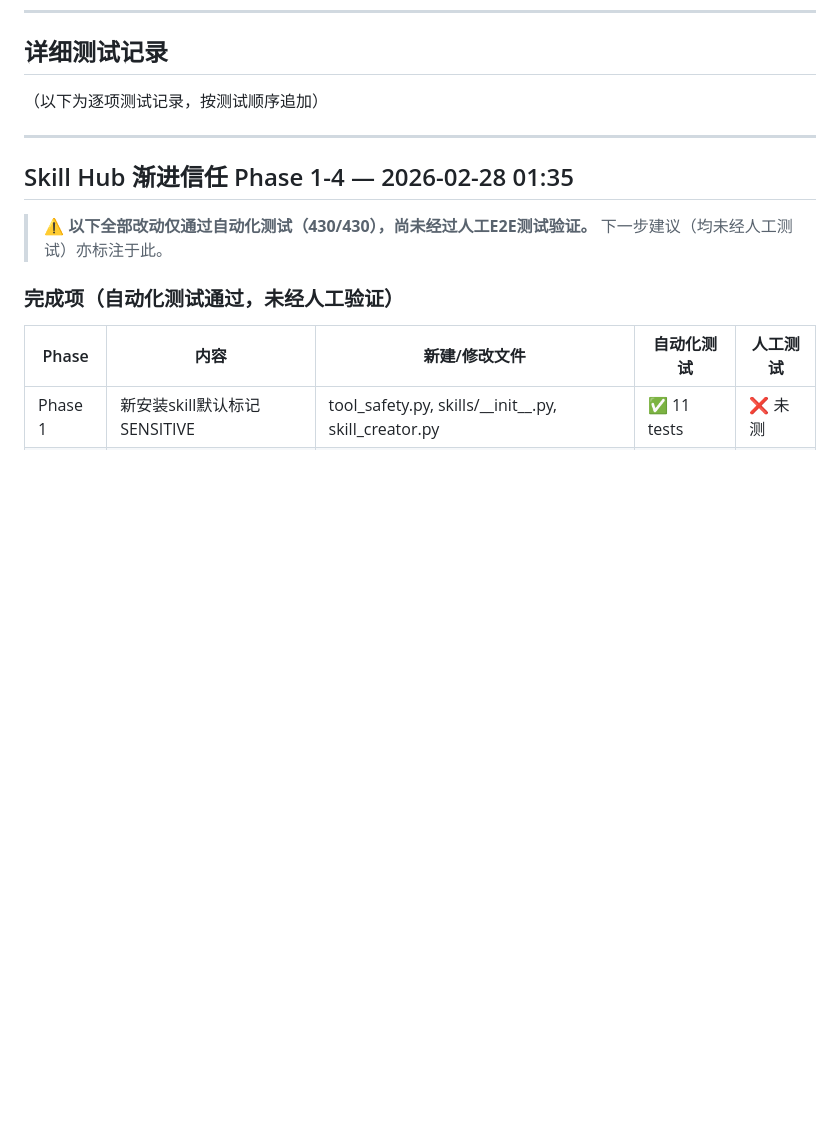
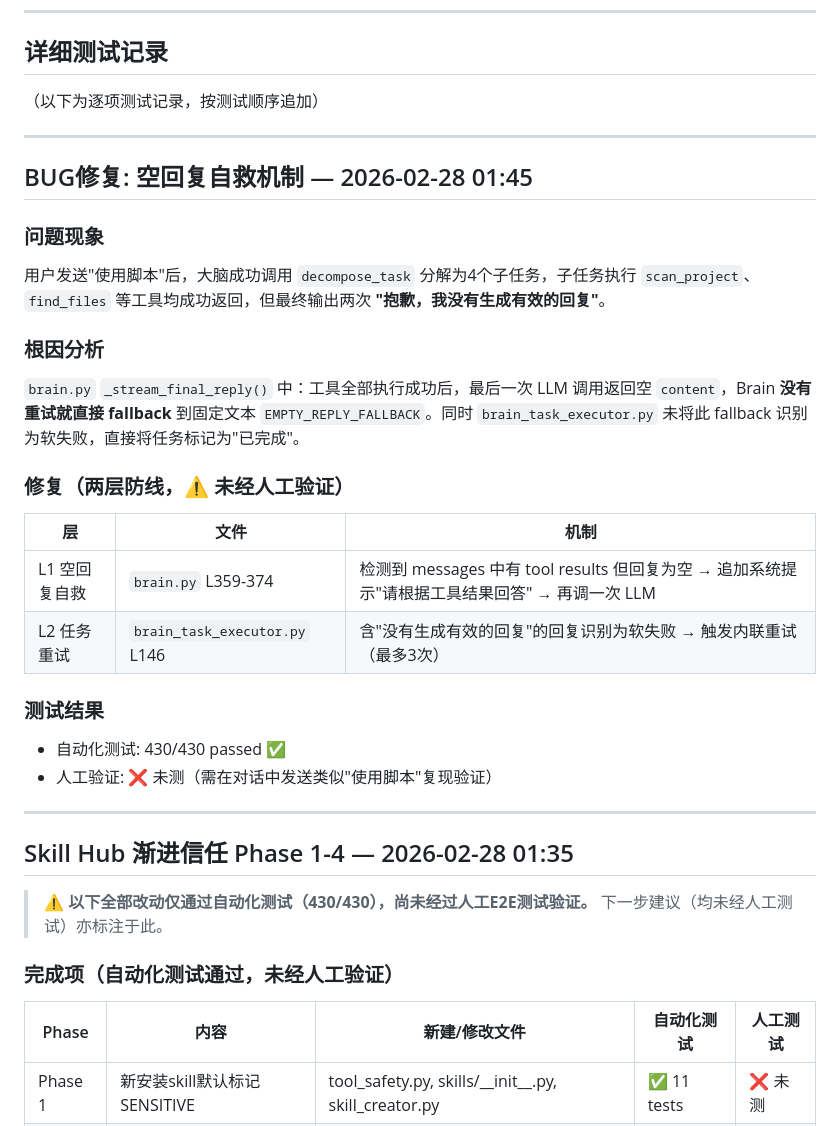
Before and after one commit to yadongzy/LucidMind, a Markdown page: docs/测试日志.md, the part around the change. Drawn GitHub-style; blank space fills up the shorter version.

Commit message:
docs: 测试日志补充空回复修复记录 + 人工测试标注

```diff
--- a/docs/测试日志.md
+++ b/docs/测试日志.md
@@ -46,6 +46,27 @@
 ## 详细测试记录
 
 （以下为逐项测试记录，按测试顺序追加）
+
+---
+
+## BUG修复: 空回复自救机制 — 2026-02-28 01:45
+
+### 问题现象
+用户发送"使用脚本"后，大脑成功调用 `decompose_task` 分解为4个子任务，子任务执行 `scan_project`、`find_files` 等工具均成功返回，但最终输出两次 **"抱歉，我没有生成有效的回复"**。
+
+### 根因分析
+`brain.py` `_stream_final_reply()` 中：工具全部执行成功后，最后一次 LLM 调用返回空 `content`，Brain **没有重试就直接 fallback** 到固定文本 `EMPTY_REPLY_FALLBACK`。同时 `brain_task_executor.py` 未将此 fallback 识别为软失败，直接将任务标记为"已完成"。
+
+### 修复（两层防线，⚠️ 未经人工验证）
+
+| 层 | 文件 | 机制 |
+|---|------|------|
+| L1 空回复自救 | `brain.py` L359-374 | 检测到 messages 中有 tool results 但回复为空 → 追加系统提示"请根据工具结果回答" → 再调一次 LLM |
+| L2 任务重试 | `brain_task_executor.py` L146 | 含"没有生成有效的回复"的回复识别为软失败 → 触发内联重试（最多3次）|
+
+### 测试结果
+- 自动化测试: 430/430 passed ✅
+- 人工验证: ❌ 未测（需在对话中发送类似"使用脚本"复现验证）
 
 ---
 
```
